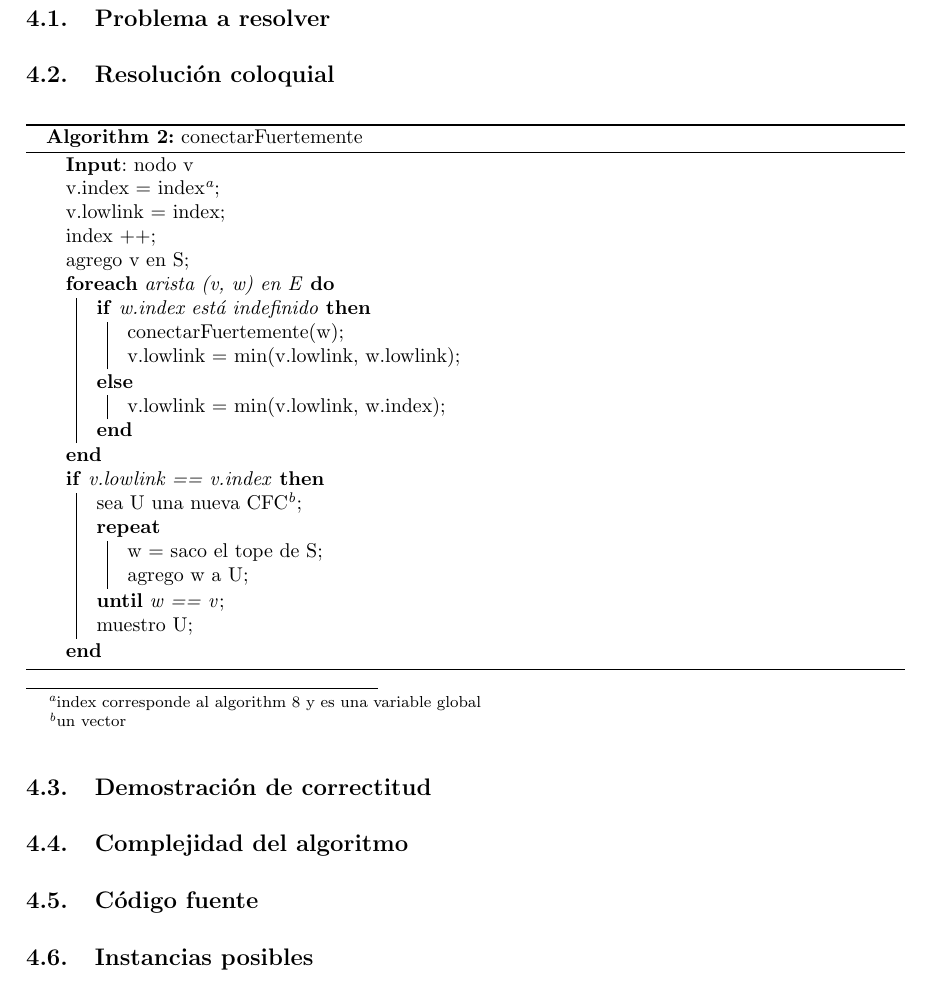
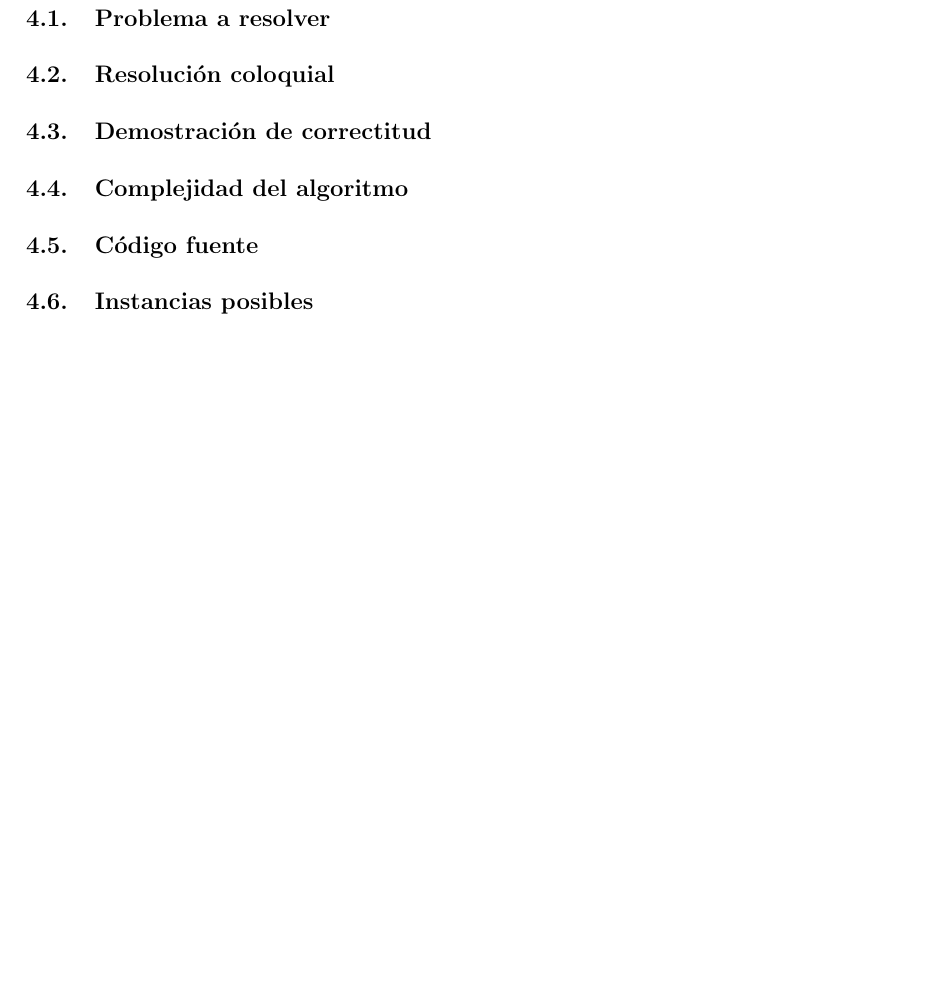
Before and after one commit to sizcovich/TP1-AlgoritmosIII, a LaTeX document (informe/informe.tex, which reads informe/ejercicios/ej3.tex): part of page 8 of 9, cut so that both start at the same text, the shorter picture padded with empty space. Compiled offline with pdfLaTeX.

Commit message:
borre algoritmo del 3

```diff
--- a/informe/ejercicios/ej3.tex
+++ b/informe/ejercicios/ej3.tex
@@ -3,34 +3,6 @@
 
 \subsection{Resolución coloquial}
 
-\begin{algorithm}[H]
-	\SetAlgoLined
-	\caption{conectarFuertemente}
-	\KwIn{nodo v}
-
-	v.index = index\footnote{index corresponde al algorithm 8 y es una variable global}\;
-	v.lowlink = index\;
-	index ++\;
-	agrego v en S\;
-
-	\ForEach{arista (v, w) en E}{
-		\eIf{w.index est\'a indefinido}{
-			conectarFuertemente(w)\;
-			v.lowlink = min(v.lowlink, w.lowlink)\;
-		}{
-			v.lowlink = min(v.lowlink, w.index)\;
-		}
-	}
-
-	\If{v.lowlink == v.index}{
-		sea U una nueva CFC\footnote{un vector}\;
-		\Repeat{w == v}{
-			w = saco el tope de S\;
-			agrego w a U\;
-		}
-		muestro U\;
-	}
-\end{algorithm}
 
 \subsection{Demostración de correctitud}
 
```
